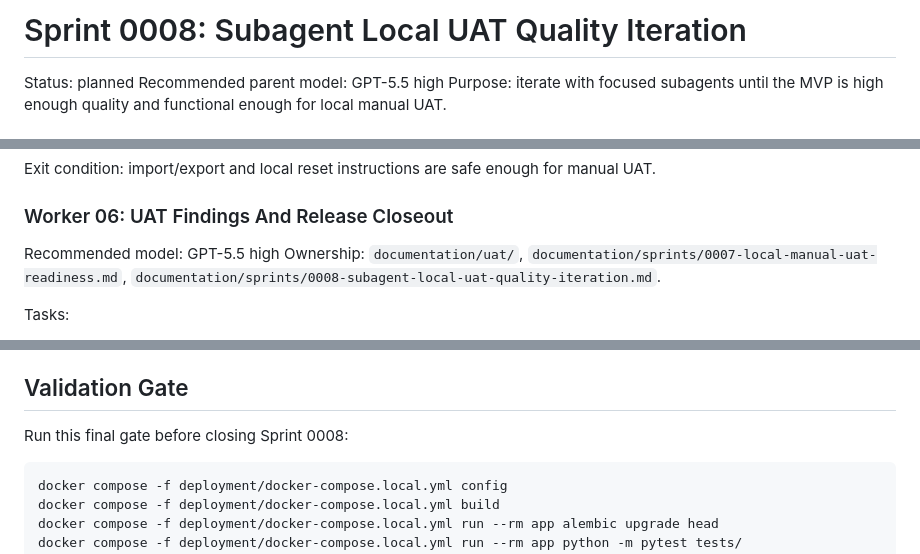
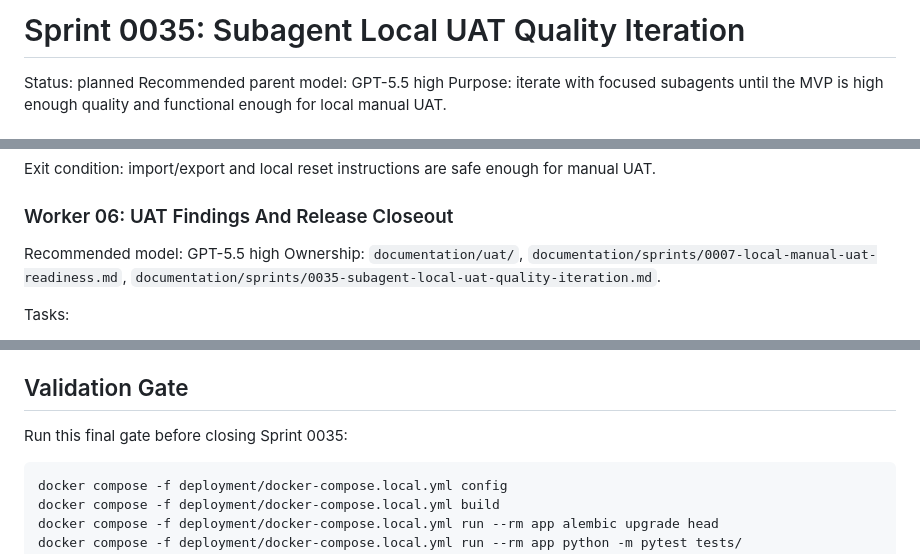
Before and after one commit to spacemanspiff99/issue-tracker, a Markdown page: documentation/sprints/0035-subagent-local-uat-quality-iteration.md, 3 parts joined by grey strips. GitHub-like rendering.

````diff
--- a/documentation/sprints/0008-subagent-local-uat-quality-iteration.md
+++ b/documentation/sprints/0035-subagent-local-uat-quality-iteration.md
@@ -1,4 +1,4 @@
-# Sprint 0008: Subagent Local UAT Quality Iteration
+# Sprint 0035: Subagent Local UAT Quality Iteration
 
 Status: planned
 Recommended parent model: GPT-5.5 high
@@ -178,7 +178,7 @@ Exit condition: import/export and local reset instructions are safe enough for m
 ### Worker 06: UAT Findings And Release Closeout
 
 Recommended model: GPT-5.5 high
-Ownership: `documentation/uat/`, `documentation/sprints/0007-local-manual-uat-readiness.md`, `documentation/sprints/0008-subagent-local-uat-quality-iteration.md`.
+Ownership: `documentation/uat/`, `documentation/sprints/0007-local-manual-uat-readiness.md`, `documentation/sprints/0035-subagent-local-uat-quality-iteration.md`.
 
 Tasks:
 
@@ -214,7 +214,7 @@ Exit condition: the sprint closeout says one of `ready`, `ready with caveats`, o
 
 ## Validation Gate
 
-Run this final gate before closing Sprint 0008:
+Run this final gate before closing Sprint 0035:
 
 ```bash
 docker compose -f deployment/docker-compose.local.yml config
````
Also changed, not shown: documentation/issues/0036-guidance-refs-renumbered-sprint.md (added, +38 -0 lines).
